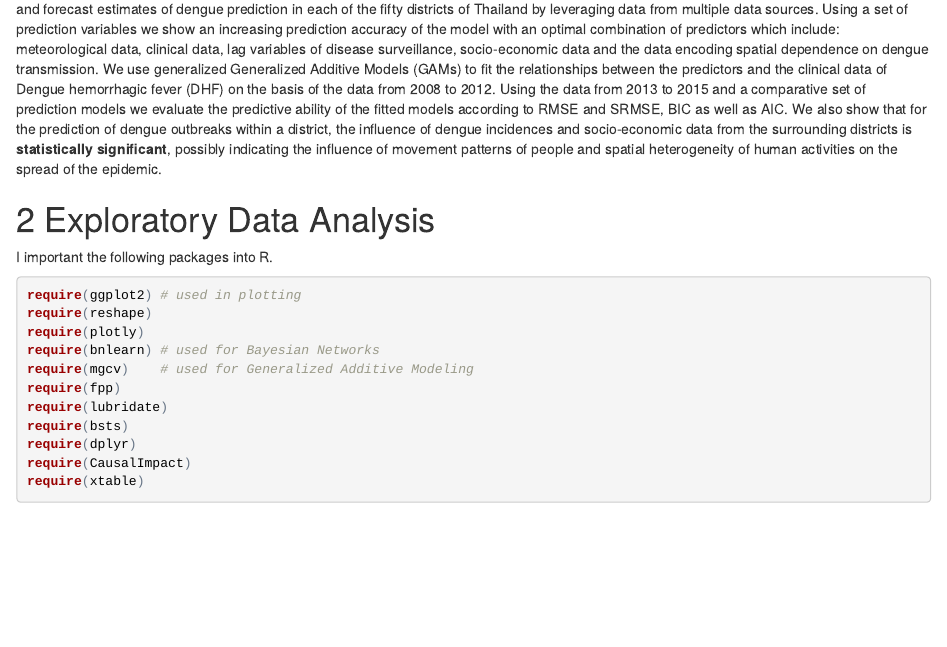
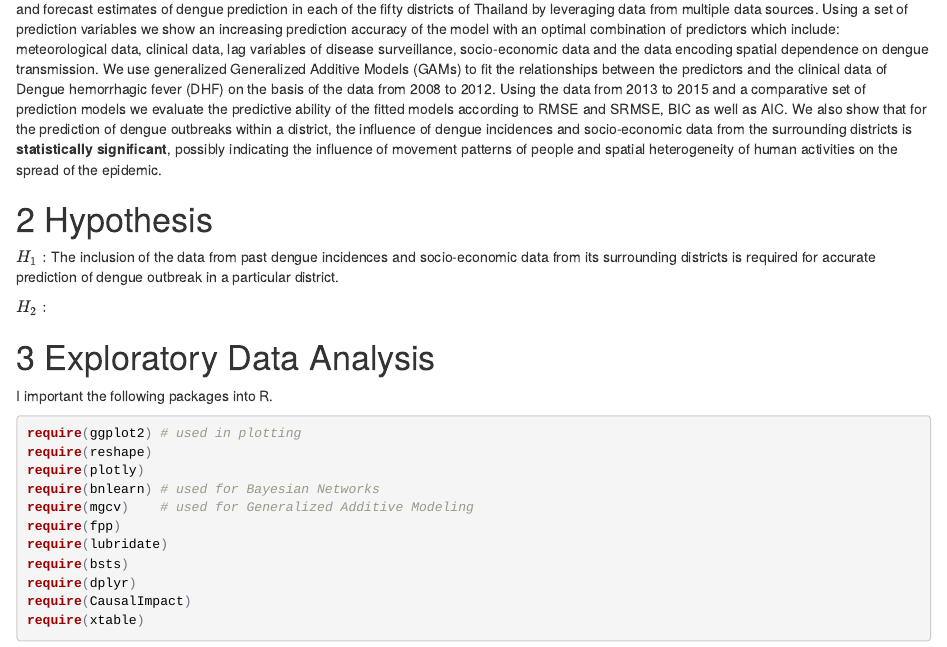
Before and after one commit to raghavendrajain/DengueForecastingProject, an R Markdown document (index.Rmd): the page in a window 1100 px wide, from 420 px down before the commit and from 440 px down after it, so that both start at the same text. The pictures show the output file index.html that the author committed with the source, opened offline.

Commit message:
Hypothesis Included.

```diff
--- a/index.Rmd
+++ b/index.Rmd
@@ -17,6 +17,12 @@ knitr::opts_chunk$set(echo = TRUE)
 #Abstract
 
 To create early warning system of dengue outbreaks, we present a machine learning-based methodology capable of providing real-time (“nowcast”) and forecast estimates of dengue prediction in each of the fifty districts of Thailand by leveraging data from multiple data sources. Using a set of prediction variables we show an increasing prediction accuracy of the model with an optimal combination of predictors which include: meteorological data, clinical data, lag variables of disease surveillance, socio-economic data and the data  encoding spatial dependence on dengue transmission. We use generalized Generalized Additive Models (GAMs) to fit the relationships between the predictors and the clinical data of Dengue hemorrhagic fever (DHF) on the basis of the data from 2008 to 2012. Using the data from  2013 to 2015 and a comparative set of prediction models we evaluate the predictive ability of the fitted models according to RMSE and SRMSE, BIC as well as AIC. We also show that for the prediction of dengue outbreaks within a district, the influence of dengue incidences and socio-economic data from the surrounding districts is **statistically significant**, possibly indicating the influence of movement patterns of people and spatial heterogeneity of human activities on the spread of the epidemic.
+
+# Hypothesis
+
+$H_1:$ The inclusion of the data from past dengue incidences and socio-economic data from its surrounding districts is required for accurate prediction of dengue outbreak in a particular district.
+
+$H_2:$
 
 
 # Exploratory Data Analysis
```
Also changed, not shown: index.html.
